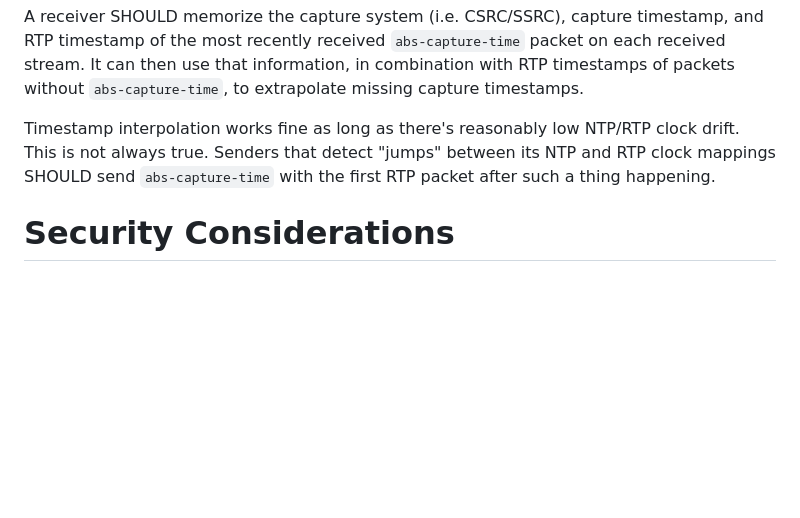
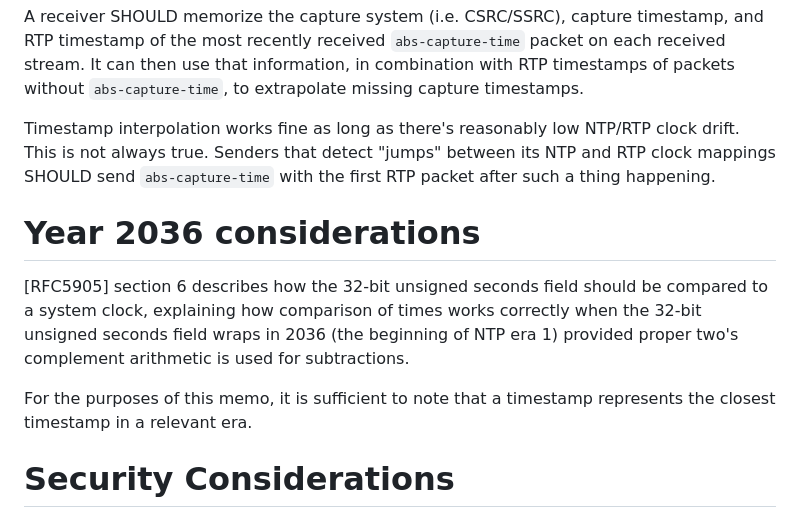
Before and after one commit to alvestrand/id-abs-capture-timestamp, a Markdown page: draft-alvestrand-avtcore-abs-capture-time.md, the part around the change. Rendered like a GitHub page; blank space fills up the shorter version.

Commit message:
Year 2036 considerations
Fixes #3

```diff
--- a/draft-alvestrand-avtcore-abs-capture-time.md
+++ b/draft-alvestrand-avtcore-abs-capture-time.md
@@ -238,6 +238,16 @@ clock drift. This is not always true. Senders that detect "jumps" between its
 NTP and RTP clock mappings SHOULD send `abs-capture-time` with the first RTP
 packet after such a thing happening.
 
+# Year 2036 considerations
+
+[RFC5905] section 6 describes how the 32-bit unsigned seconds field should be
+compared to a system clock, explaining how comparison of times works correctly when the
+32-bit unsigned seconds field wraps in 2036 (the beginning of NTP era 1) provided
+proper two's complement arithmetic is used for subtractions.
+
+For the purposes of this memo, it is sufficient to note that a timestamp represents
+the closest timestamp in a relevant era.
+
 # Security Considerations
 
 This extension carries information that may allow an attacker to identify different
```
